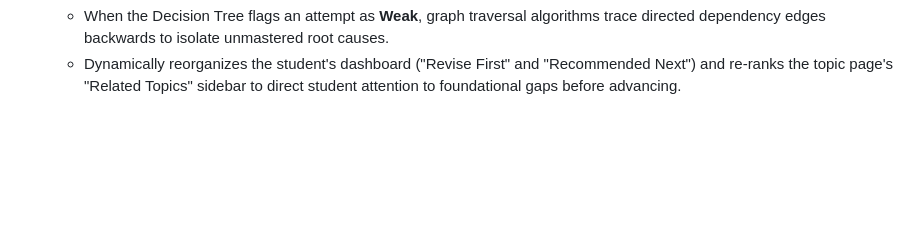
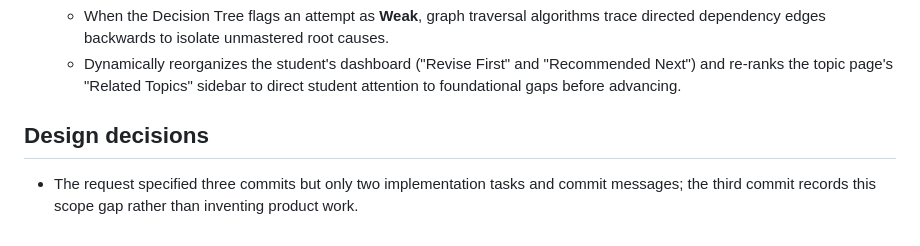
Before and after one commit to Rabia-arain09/study_sphere, a Markdown page: README.md, the part around the change. Rendered like a GitHub page; blank space fills up the shorter version.

Commit message:
docs: record specified implementation scope
Co-authored-by: Copilot <223556219+Copilot@users.noreply.github.com>

```diff
--- a/README.md
+++ b/README.md
@@ -992,3 +992,7 @@ flowchart LR
 3. **The Knowledge Gap Analysis (`app/services/gap_analysis.py` & `app/services/adaptive_service.py`)**:
    - When the Decision Tree flags an attempt as **Weak**, graph traversal algorithms trace directed dependency edges backwards to isolate unmastered root causes.
    - Dynamically reorganizes the student's dashboard ("Revise First" and "Recommended Next") and re-ranks the topic page's "Related Topics" sidebar to direct student attention to foundational gaps before advancing.
+
+## Design decisions
+
+- The request specified three commits but only two implementation tasks and commit messages; the third commit records this scope gap rather than inventing product work.
```
